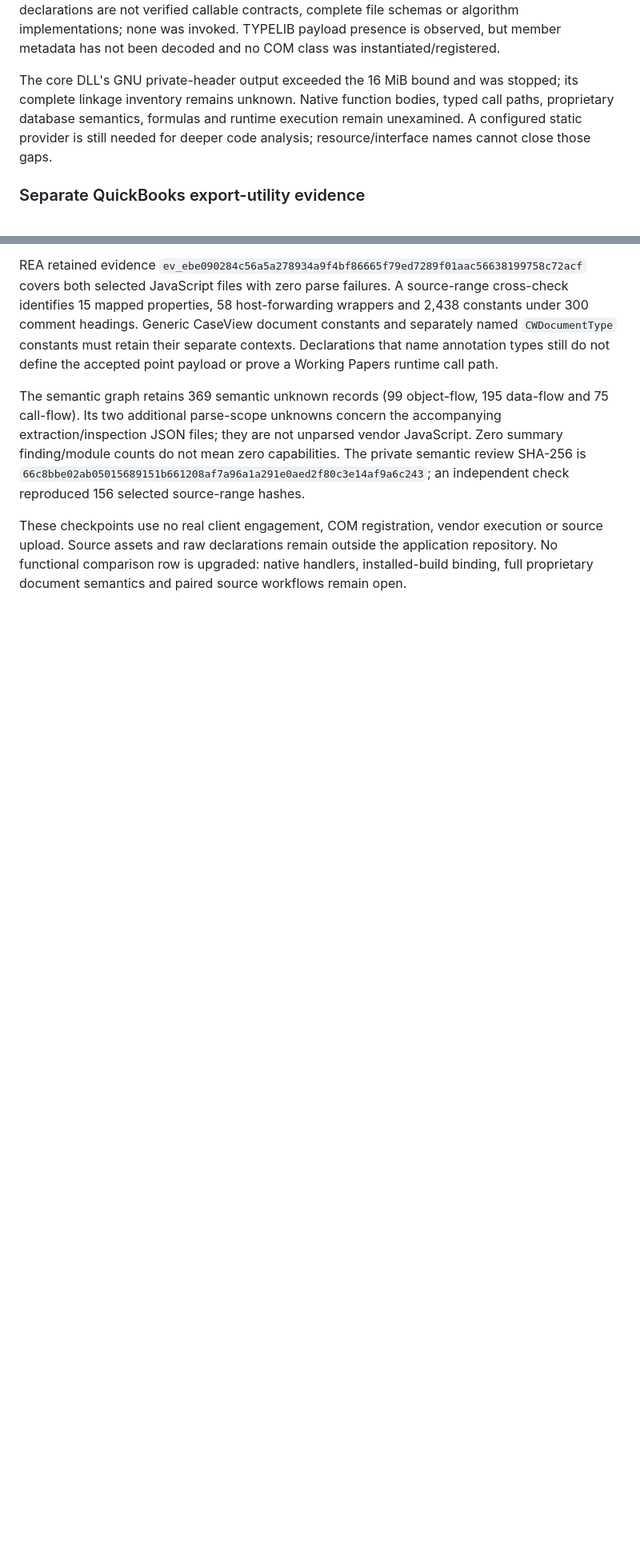
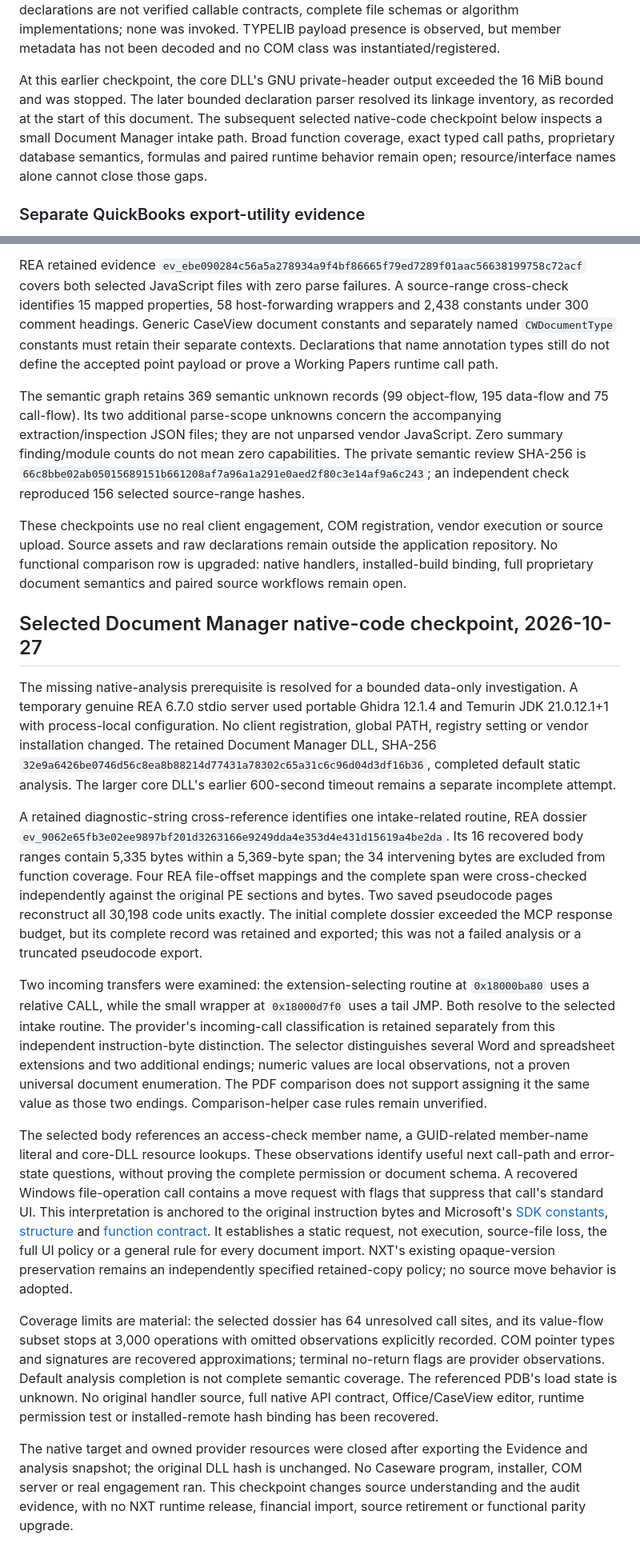
Before and after one commit to Stiggtechnologies/nxt-os, a Markdown page: docs/CASEWARE_RECONSTRUCTION.md, 2 parts joined by grey strips. Shown at 80% size. Rendered like a GitHub page; blank space fills up the shorter version.

Commit message:
Record bounded Document Manager code analysis and source limits

```diff
--- a/docs/CASEWARE_RECONSTRUCTION.md
+++ b/docs/CASEWARE_RECONSTRUCTION.md
@@ -54,7 +54,7 @@ All nine selected files report file/product **2025.0.111.2**, consistent with th
 
 The exact local `selected-pe-resources/index.json` binds file hashes and all resource Evidence. Separate bounded GNU objdump private-header inventories completed for eight files, with tool/artifact/output hashes retained in `selected-pe-linkage-v3/index.json`. The main executable declares an import from `x64cw42.dll`. Export/import modules expose 17/42 named-export rows respectively, including adjustment/TaxCycle export and ASCII/XAF/Excel import candidates. These declarations are not verified callable contracts, complete file schemas or algorithm implementations; none was invoked. TYPELIB payload presence is observed, but member metadata has not been decoded and no COM class was instantiated/registered.
 
-The core DLL's GNU private-header output exceeded the 16 MiB bound and was stopped; its complete linkage inventory remains unknown. Native function bodies, typed call paths, proprietary database semantics, formulas and runtime execution remain unexamined. A configured static provider is still needed for deeper code analysis; resource/interface names cannot close those gaps.
+At this earlier checkpoint, the core DLL's GNU private-header output exceeded the 16 MiB bound and was stopped. The later bounded declaration parser resolved its linkage inventory, as recorded at the start of this document. The subsequent selected native-code checkpoint below inspects a small Document Manager intake path. Broad function coverage, exact typed call paths, proprietary database semantics, formulas and paired runtime behavior remain open; resource/interface names alone cannot close those gaps.
 
 ### Separate QuickBooks export-utility evidence
 
@@ -193,3 +193,17 @@ REA retained evidence `ev_ebe090284c56a5a278934a9f4bf86665f79ed7289f01aac5663819
 The semantic graph retains 369 semantic unknown records (99 object-flow, 195 data-flow and 75 call-flow). Its two additional parse-scope unknowns concern the accompanying extraction/inspection JSON files; they are not unparsed vendor JavaScript. Zero summary finding/module counts do not mean zero capabilities. The private semantic review SHA-256 is `66c8bbe02ab05015689151b661208af7a96a1a291e0aed2f80c3e14af9a6c243`; an independent check reproduced 156 selected source-range hashes.
 
 These checkpoints use no real client engagement, COM registration, vendor execution or source upload. Source assets and raw declarations remain outside the application repository. No functional comparison row is upgraded: native handlers, installed-build binding, full proprietary document semantics and paired source workflows remain open.
+
+## Selected Document Manager native-code checkpoint, 2026-10-27
+
+The missing native-analysis prerequisite is resolved for a bounded data-only investigation. A temporary genuine REA 6.7.0 stdio server used portable Ghidra 12.1.4 and Temurin JDK 21.0.12.1+1 with process-local configuration. No client registration, global PATH, registry setting or vendor installation changed. The retained Document Manager DLL, SHA-256 `32e9a6426be0746d56c8ea8b88214d77431a78302c65a31c6c96d04d3df16b36`, completed default static analysis. The larger core DLL's earlier 600-second timeout remains a separate incomplete attempt.
+
+A retained diagnostic-string cross-reference identifies one intake-related routine, REA dossier `ev_9062e65fb3e02ee9897bf201d3263166e9249dda4e353d4e431d15619a4be2da`. Its 16 recovered body ranges contain 5,335 bytes within a 5,369-byte span; the 34 intervening bytes are excluded from function coverage. Four REA file-offset mappings and the complete span were cross-checked independently against the original PE sections and bytes. Two saved pseudocode pages reconstruct all 30,198 code units exactly. The initial complete dossier exceeded the MCP response budget, but its complete record was retained and exported; this was not a failed analysis or a truncated pseudocode export.
+
+Two incoming transfers were examined: the extension-selecting routine at `0x18000ba80` uses a relative CALL, while the small wrapper at `0x18000d7f0` uses a tail JMP. Both resolve to the selected intake routine. The provider's incoming-call classification is retained separately from this independent instruction-byte distinction. The selector distinguishes several Word and spreadsheet extensions and two additional endings; numeric values are local observations, not a proven universal document enumeration. The PDF comparison does not support assigning it the same value as those two endings. Comparison-helper case rules remain unverified.
+
+The selected body references an access-check member name, a GUID-related member-name literal and core-DLL resource lookups. These observations identify useful next call-path and error-state questions, without proving the complete permission or document schema. A recovered Windows file-operation call contains a move request with flags that suppress that call's standard UI. This interpretation is anchored to the original instruction bytes and Microsoft's [SDK constants](https://github.com/microsoft/win32metadata/blob/c16762d41f1bd641ff8c4389ebf16ee50747129f/generation/WinSDK/RecompiledIdlHeaders/um/shellapi.h#L251), [structure](https://learn.microsoft.com/en-us/windows/win32/api/shellapi/ns-shellapi-shfileopstructa) and [function contract](https://learn.microsoft.com/en-us/windows/win32/api/shellapi/nf-shellapi-shfileoperationa). It establishes a static request, not execution, source-file loss, the full UI policy or a general rule for every document import. NXT's existing opaque-version preservation remains an independently specified retained-copy policy; no source move behavior is adopted.
+
+Coverage limits are material: the selected dossier has 64 unresolved call sites, and its value-flow subset stops at 3,000 operations with omitted observations explicitly recorded. COM pointer types and signatures are recovered approximations; terminal no-return flags are provider observations. Default analysis completion is not complete semantic coverage. The referenced PDB's load state is unknown. No original handler source, full native API contract, Office/CaseView editor, runtime permission test or installed-remote hash binding has been recovered.
+
+The native target and owned provider resources were closed after exporting the Evidence and analysis snapshot; the original DLL hash is unchanged. No Caseware program, installer, COM server or real engagement ran. This checkpoint changes source understanding and the audit evidence, with no NXT runtime release, financial import, source retirement or functional parity upgrade.
```
Also changed, not shown: other parts of docs/CASEWARE_RECONSTRUCTION.md (+1 -1 lines), docs/CASEWARE_PARITY_AUDIT.md (+10 -2 lines).
